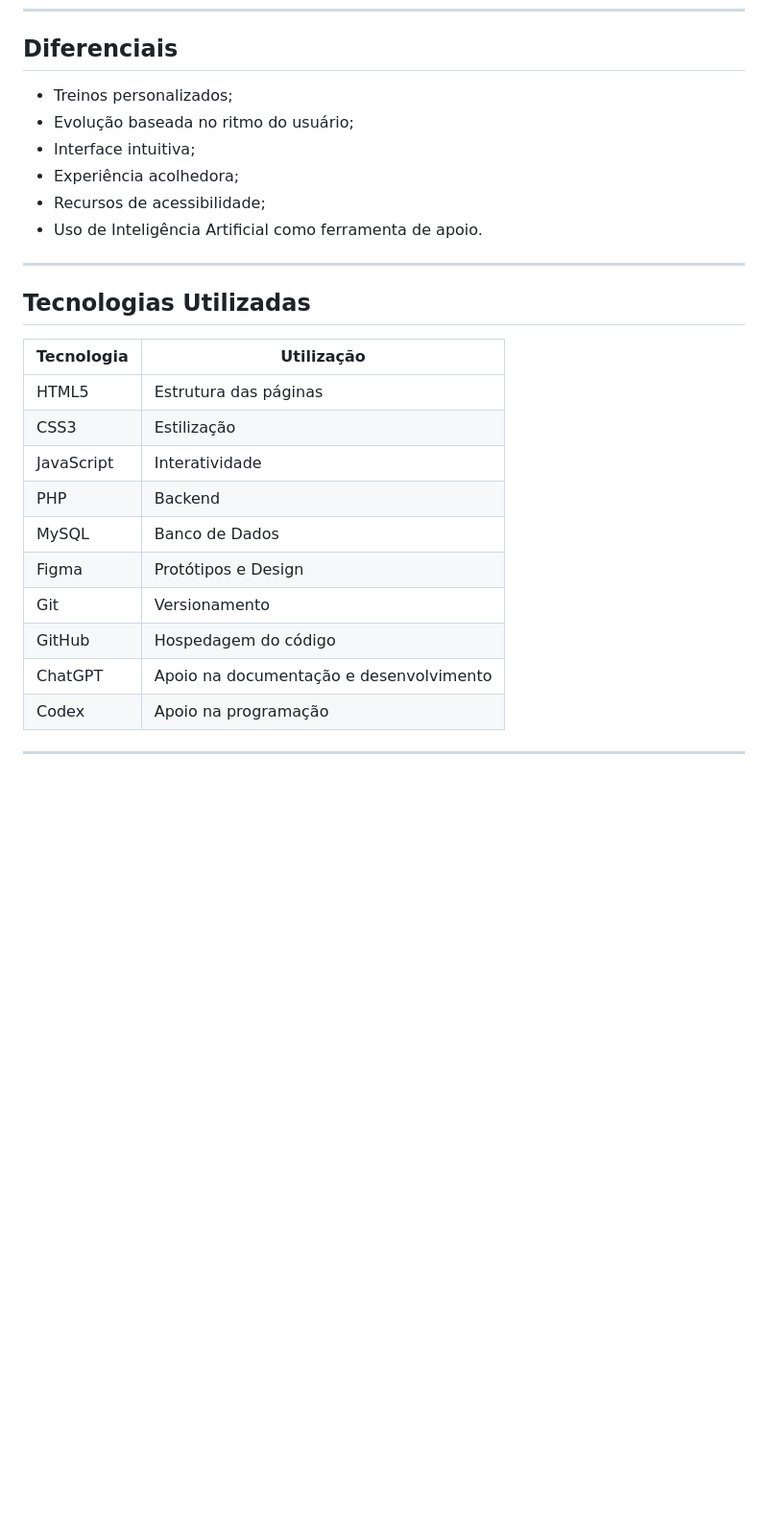
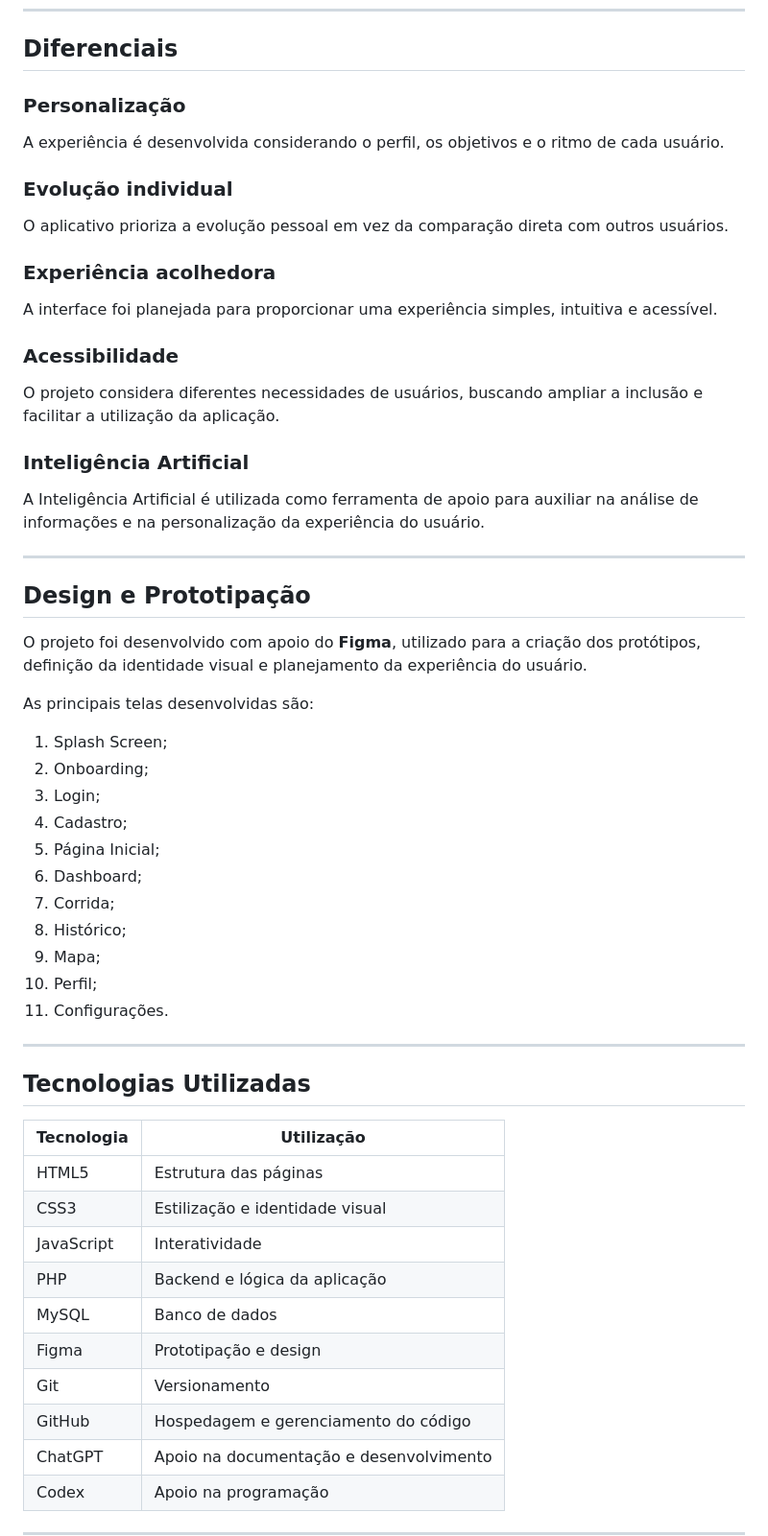
Before and after one commit to joaovitorper/Ritmo-unico, a Markdown page: README.md, the part around one of its changes. Shown at 96% size. Drawn GitHub-style; blank space fills up the shorter version.

```diff
--- a/README.md
+++ b/README.md
@@ -51,12 +68,45 @@ O aplicativo foi desenvolvido para pessoas que:
 
 ## Diferenciais
 
-* Treinos personalizados;
-* Evolução baseada no ritmo do usuário;
-* Interface intuitiva;
-* Experiência acolhedora;
-* Recursos de acessibilidade;
-* Uso de Inteligência Artificial como ferramenta de apoio.
+### Personalização
+
+A experiência é desenvolvida considerando o perfil, os objetivos e o ritmo de cada usuário.
+
+### Evolução individual
+
+O aplicativo prioriza a evolução pessoal em vez da comparação direta com outros usuários.
+
+### Experiência acolhedora
+
+A interface foi planejada para proporcionar uma experiência simples, intuitiva e acessível.
+
+### Acessibilidade
+
+O projeto considera diferentes necessidades de usuários, buscando ampliar a inclusão e facilitar a utilização da aplicação.
+
+### Inteligência Artificial
+
+A Inteligência Artificial é utilizada como ferramenta de apoio para auxiliar na análise de informações e na personalização da experiência do usuário.
+
+---
+
+## Design e Prototipação
+
+O projeto foi desenvolvido com apoio do **Figma**, utilizado para a criação dos protótipos, definição da identidade visual e planejamento da experiência do usuário.
+
+As principais telas desenvolvidas são:
+
+1. Splash Screen;
+2. Onboarding;
+3. Login;
+4. Cadastro;
+5. Página Inicial;
+6. Dashboard;
+7. Corrida;
+8. Histórico;
+9. Mapa;
+10. Perfil;
+11. Configurações.
 
 ---
 
@@ -65,13 +115,13 @@ O aplicativo foi desenvolvido para pessoas que:
 | Tecnologia | Utilização                              |
 | ---------- | --------------------------------------- |
 | HTML5      | Estrutura das páginas                   |
-| CSS3       | Estilização                             |
+| CSS3       | Estilização e identidade visual         |
 | JavaScript | Interatividade                          |
-| PHP        | Backend                                 |
-| MySQL      | Banco de Dados                          |
-| Figma      | Protótipos e Design                     |
+| PHP        | Backend e lógica da aplicação           |
+| MySQL      | Banco de dados                          |
+| Figma      | Prototipação e design                   |
 | Git        | Versionamento                           |
-| GitHub     | Hospedagem do código                    |
+| GitHub     | Hospedagem e gerenciamento do código    |
 | ChatGPT    | Apoio na documentação e desenvolvimento |
 | Codex      | Apoio na programação                    |
 
```
Also changed, not shown: other parts of README.md (+73 -29 lines).
